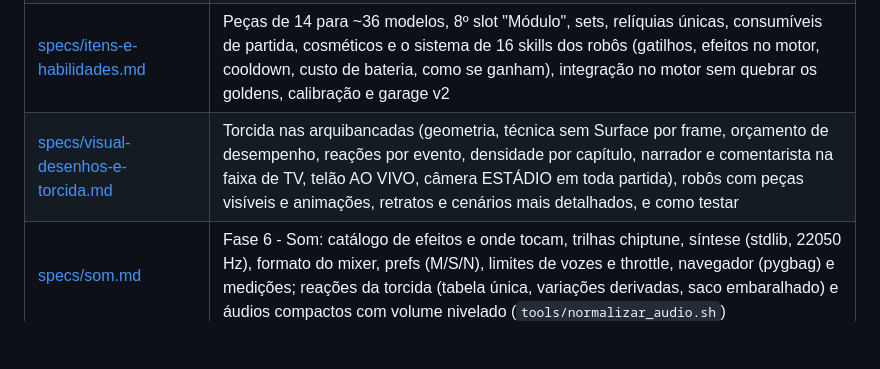
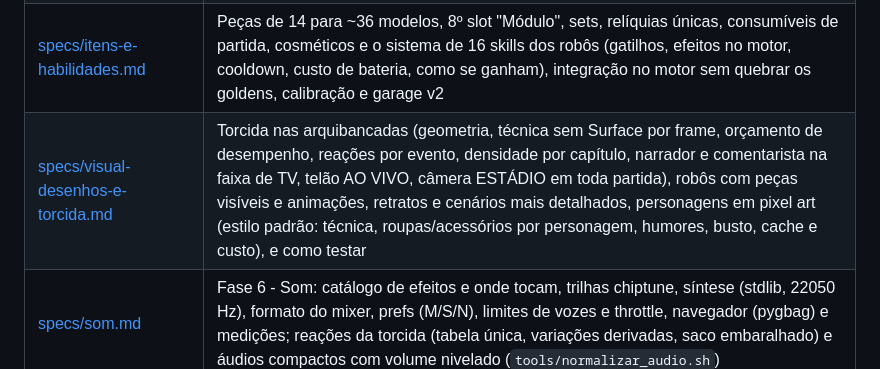
Before and after one commit to brunokobi/soccerrobo, a Markdown page: docs/INDEX.md, the part around the change. Rendered like a GitHub page; blank space fills up the shorter version.

```diff
--- a/docs/INDEX.md
+++ b/docs/INDEX.md
@@ -8,7 +8,7 @@ Planejamento e especificações do jogo. O código e os comandos do dia a dia es
 | [roadmap.md](roadmap.md) | Fases do projeto, objetivos e tamanho da Fase 4 (Campanha Expandida), princípios que não podem quebrar e marcos jogáveis (M1-M5) |
 | [specs/campanha-expandida.md](specs/campanha-expandida.md) | A campanha atual vira o Ato 1; Ato 2 (Superliga Limpex, caps. 6-9) e Ato 3 (Copa dos Campeões, caps. 10-13); 7 personagens novos, formatos de torneio novos, escolhas com consequência, 3 finais, missões secundárias, migração de saves, curva de dificuldade e economia |
 | [specs/itens-e-habilidades.md](specs/itens-e-habilidades.md) | Peças de 14 para ~36 modelos, 8º slot "Módulo", sets, relíquias únicas, consumíveis de partida, cosméticos e o sistema de 16 skills dos robôs (gatilhos, efeitos no motor, cooldown, custo de bateria, como se ganham), integração no motor sem quebrar os goldens, calibração e garage v2 |
-| [specs/visual-desenhos-e-torcida.md](specs/visual-desenhos-e-torcida.md) | Torcida nas arquibancadas (geometria, técnica sem Surface por frame, orçamento de desempenho, reações por evento, densidade por capítulo, narrador e comentarista na faixa de TV, telão AO VIVO, câmera ESTÁDIO em toda partida), robôs com peças visíveis e animações, retratos e cenários mais detalhados, e como testar |
+| [specs/visual-desenhos-e-torcida.md](specs/visual-desenhos-e-torcida.md) | Torcida nas arquibancadas (geometria, técnica sem Surface por frame, orçamento de desempenho, reações por evento, densidade por capítulo, narrador e comentarista na faixa de TV, telão AO VIVO, câmera ESTÁDIO em toda partida), robôs com peças visíveis e animações, retratos e cenários mais detalhados, personagens em pixel art (estilo padrão: técnica, roupas/acessórios por personagem, humores, busto, cache e custo), e como testar |
 | [specs/som.md](specs/som.md) | Fase 6 - Som: catálogo de efeitos e onde tocam, trilhas chiptune, síntese (stdlib, 22050 Hz), formato do mixer, prefs (M/S/N), limites de vozes e throttle, navegador (pygbag) e medições; reações da torcida (tabela única, variações derivadas, saco embaralhado) e áudios compactos com volume nivelado (`tools/normalizar_audio.sh`) |
 | [baseline-fase4.md](baseline-fase4.md) | Medições de referência antes da Fase 4 (commit 8a467a3): `draw_ms`, `menu_ms`, `ms_step`, goldens e resumo da calibragem da campanha |
 | [img/](img/) | Capturas de tela usadas no README (menu, partida, campanha, garagem, habilidades, Mochila, cosméticos). Para regerar: rode `tests/test_robots_ui.py`, `tests/test_campaign_ui.py` e `tests/sim_harness.py camera-shots` com `SOCCERPY_SHOTS_DIR=<pasta>` e copie as imagens escolhidas |
```
Also changed, not shown: README.md (+2 -1 lines), docs/specs/visual-desenhos-e-torcida.md (+9 -0 lines), docs/img/campanha-dialogo.png, 4 other files.
